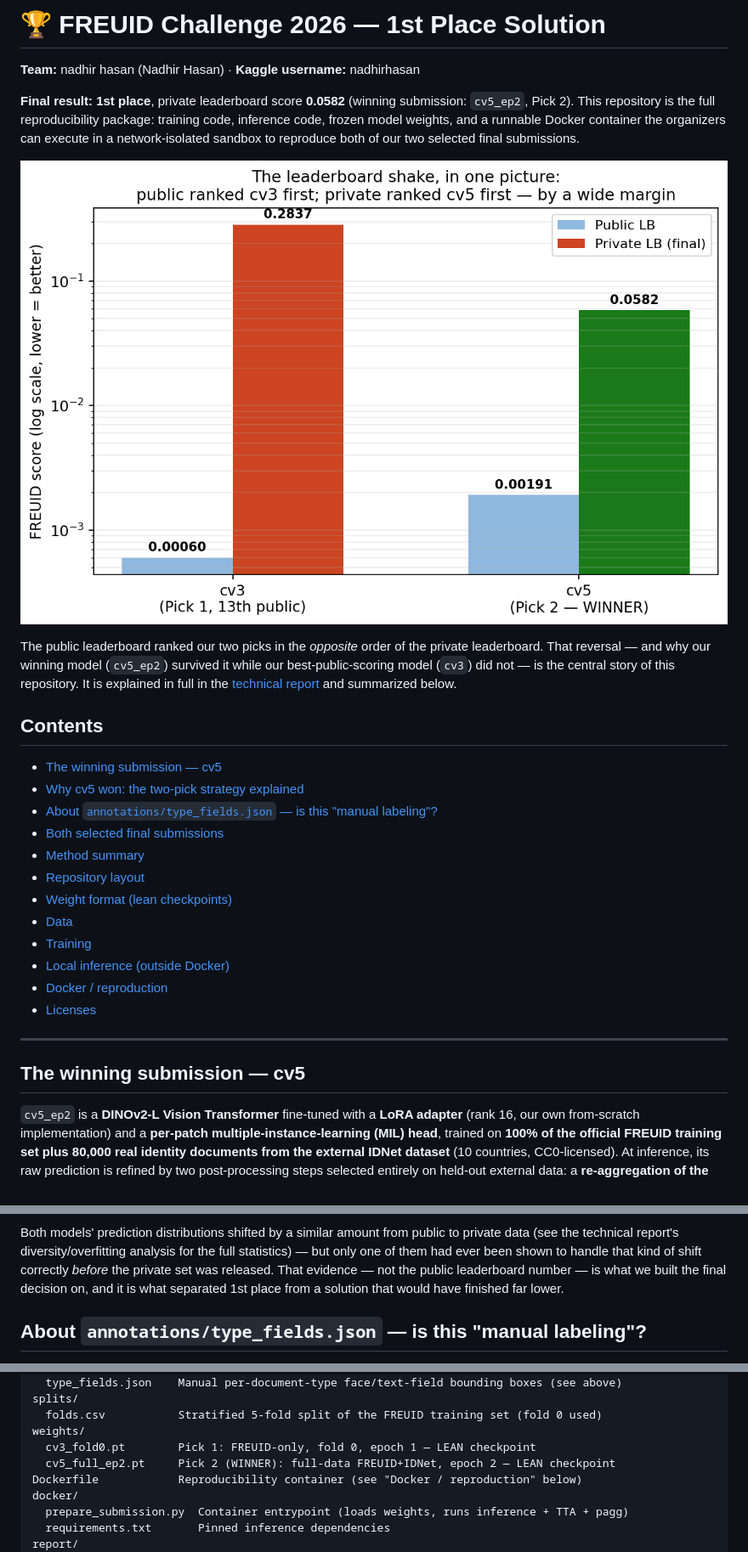
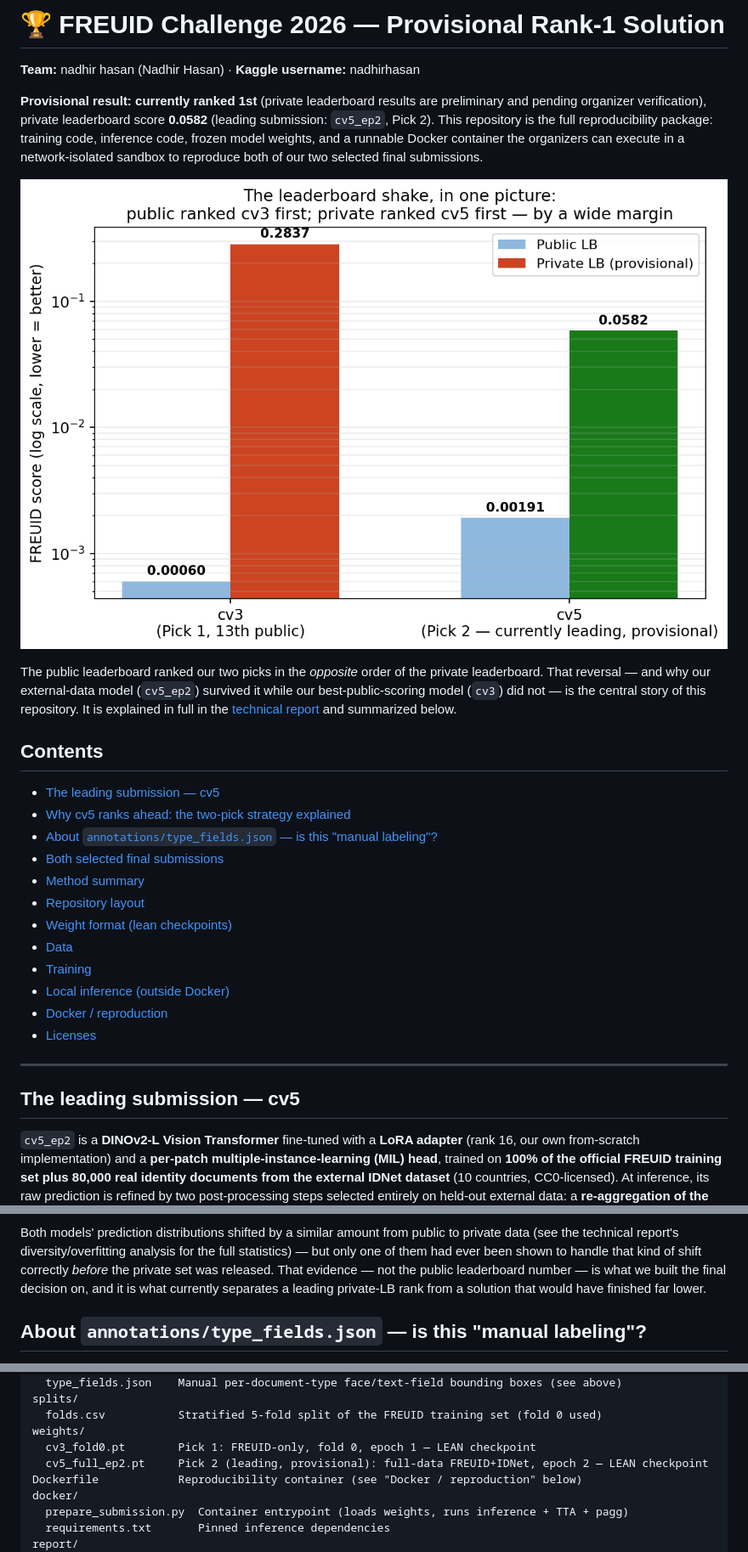
Before and after one commit to nadhirhasan/FREUID-Challenge-2026, a Markdown page: README.md, 3 parts joined by grey strips. Shown at 85% size. GitHub-like rendering; pictures changed too: report/figures/leaderboard_result.png.

```diff
--- a/README.md
+++ b/README.md
@@ -1,24 +1,25 @@
-# 🏆 FREUID Challenge 2026 — 1st Place Solution
+# 🏆 FREUID Challenge 2026 — Provisional Rank-1 Solution
 
 **Team:** nadhir hasan (Nadhir Hasan) · **Kaggle username:** nadhirhasan
 
-**Final result: 1st place**, private leaderboard score **0.0582** (winning submission: `cv5_ep2`,
-Pick 2). This repository is the full reproducibility package: training code, inference code,
+**Provisional result: currently ranked 1st** (private leaderboard results are
+preliminary and pending organizer verification), private leaderboard score **0.0582**
+(leading submission: `cv5_ep2`, Pick 2). This repository is the full reproducibility package: training code, inference code,
 frozen model weights, and a runnable Docker container the organizers can execute in a
 network-isolated sandbox to reproduce both of our two selected final submissions.
 
 ![Public vs private leaderboard result](report/figures/leaderboard_result.png)
 
 The public leaderboard ranked our two picks in the *opposite* order of the private
-leaderboard. That reversal — and why our winning model (`cv5_ep2`) survived it while our
+leaderboard. That reversal — and why our external-data model (`cv5_ep2`) survived it while our
 best-public-scoring model (`cv3`) did not — is the central story of this repository. It is
 explained in full in the [technical report](report/freuid_technical_report.pdf) and
 summarized below.
 
 ## Contents
 
-- [The winning submission — cv5](#the-winning-submission--cv5)
-- [Why cv5 won: the two-pick strategy explained](#why-cv5-won-the-two-pick-strategy-explained)
+- [The leading submission — cv5](#the-leading-submission--cv5)
+- [Why cv5 ranks ahead: the two-pick strategy explained](#why-cv5-ranks-ahead-the-two-pick-strategy-explained)
 - [About `annotations/type_fields.json` — is this "manual labeling"?](#about-annotationstype_fieldsjson--is-this-manual-labeling)
 - [Both selected final submissions](#both-selected-final-submissions)
 - [Method summary](#method-summary)
@@ -32,7 +33,7 @@ summarized below.
 
 ---
 
-## The winning submission — cv5
+## The leading submission — cv5
 
 `cv5_ep2` is a **DINOv2-L Vision Transformer** fine-tuned with a **LoRA adapter** (rank 16,
 our own from-scratch implementation) and a **per-patch multiple-instance-learning (MIL)
@@ -86,8 +87,8 @@ Both models' prediction distributions shifted by a similar amount from public to
 (see the technical report's diversity/overfitting analysis for the full statistics) — but only
 one of them had ever been shown to handle that kind of shift correctly *before* the private
 set was released. That evidence — not the public leaderboard number — is what we built the
-final decision on, and it is what separated 1st place from a solution that would have finished
-far lower.
+final decision on, and it is what currently separates a leading private-LB rank from
+a solution that would have finished far lower.
 
 ## About `annotations/type_fields.json` — is this "manual labeling"?
 
@@ -182,7 +183,7 @@ splits/
   folds.csv           Stratified 5-fold split of the FREUID training set (fold 0 used)
 weights/
   cv3_fold0.pt        Pick 1: FREUID-only, fold 0, epoch 1 — LEAN checkpoint
-  cv5_full_ep2.pt     Pick 2 (WINNER): full-data FREUID+IDNet, epoch 2 — LEAN checkpoint
+  cv5_full_ep2.pt     Pick 2 (leading, provisional): full-data FREUID+IDNet, epoch 2 — LEAN checkpoint
 Dockerfile            Reproducibility container (see "Docker / reproduction" below)
 docker/
   prepare_submission.py  Container entrypoint (loads weights, runs inference + TTA + pagg)
```
Also changed, not shown: other parts of README.md (+7 -7 lines), 4 other files.
